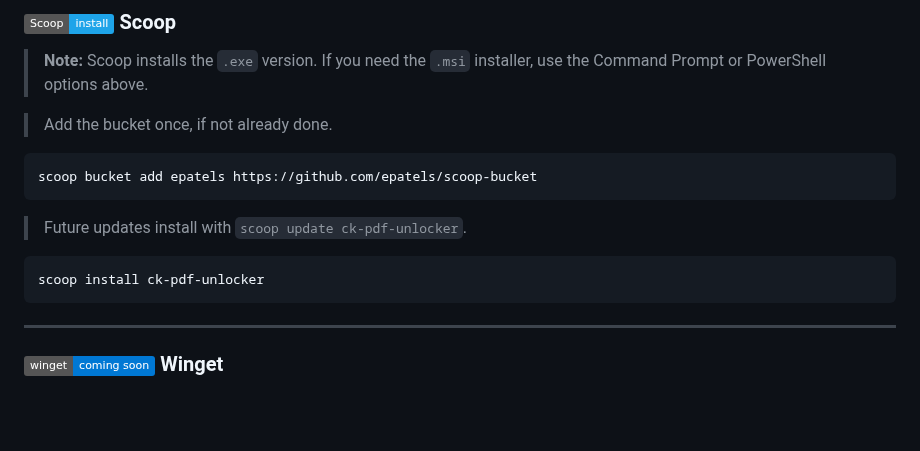
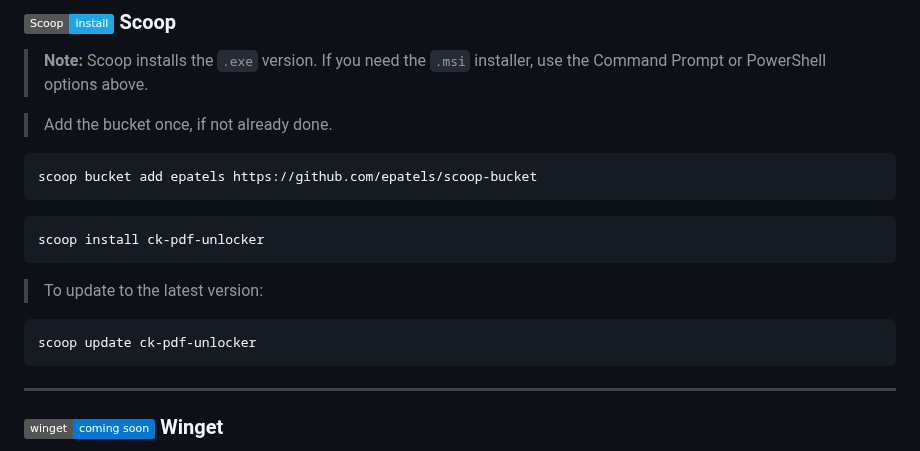
Before and after one commit to epatels/ck-pdf-unlocker, a Markdown page: README.md, the part around the change. GitHub-like rendering; badges without logos; blank space fills up the shorter version.

````diff
--- a/README.md
+++ b/README.md
@@ -82,10 +82,14 @@ Invoke-WebRequest -Uri "https://github.com/epatels/ck-pdf-unlocker/releases/late
 scoop bucket add epatels https://github.com/epatels/scoop-bucket
 ```
 
-> Future updates install with `scoop update ck-pdf-unlocker`.
+```cmd
+scoop install ck-pdf-unlocker
+```
+
+> To update to the latest version:
 
 ```cmd
-scoop install ck-pdf-unlocker
+scoop update ck-pdf-unlocker
 ```
 
 ---
````
